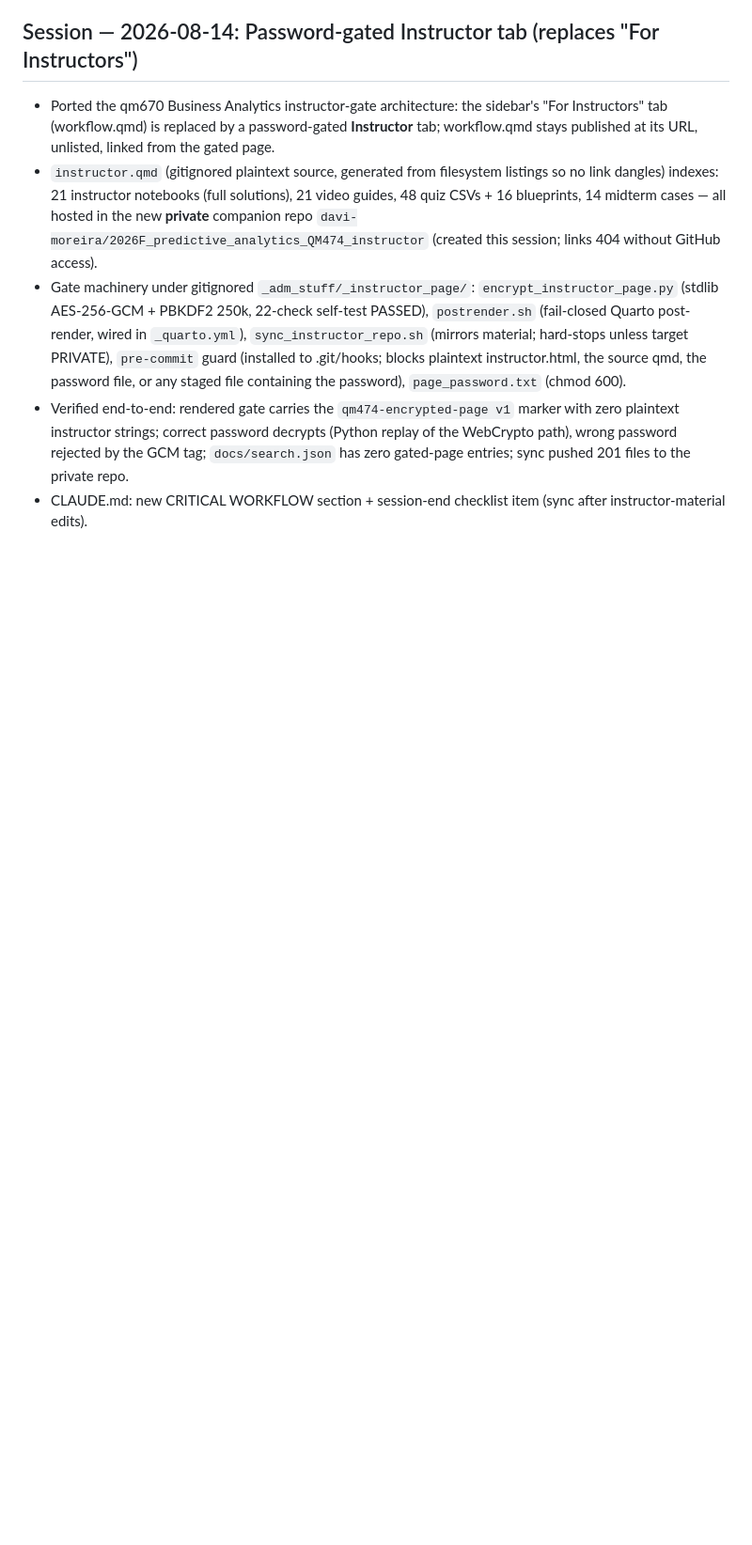
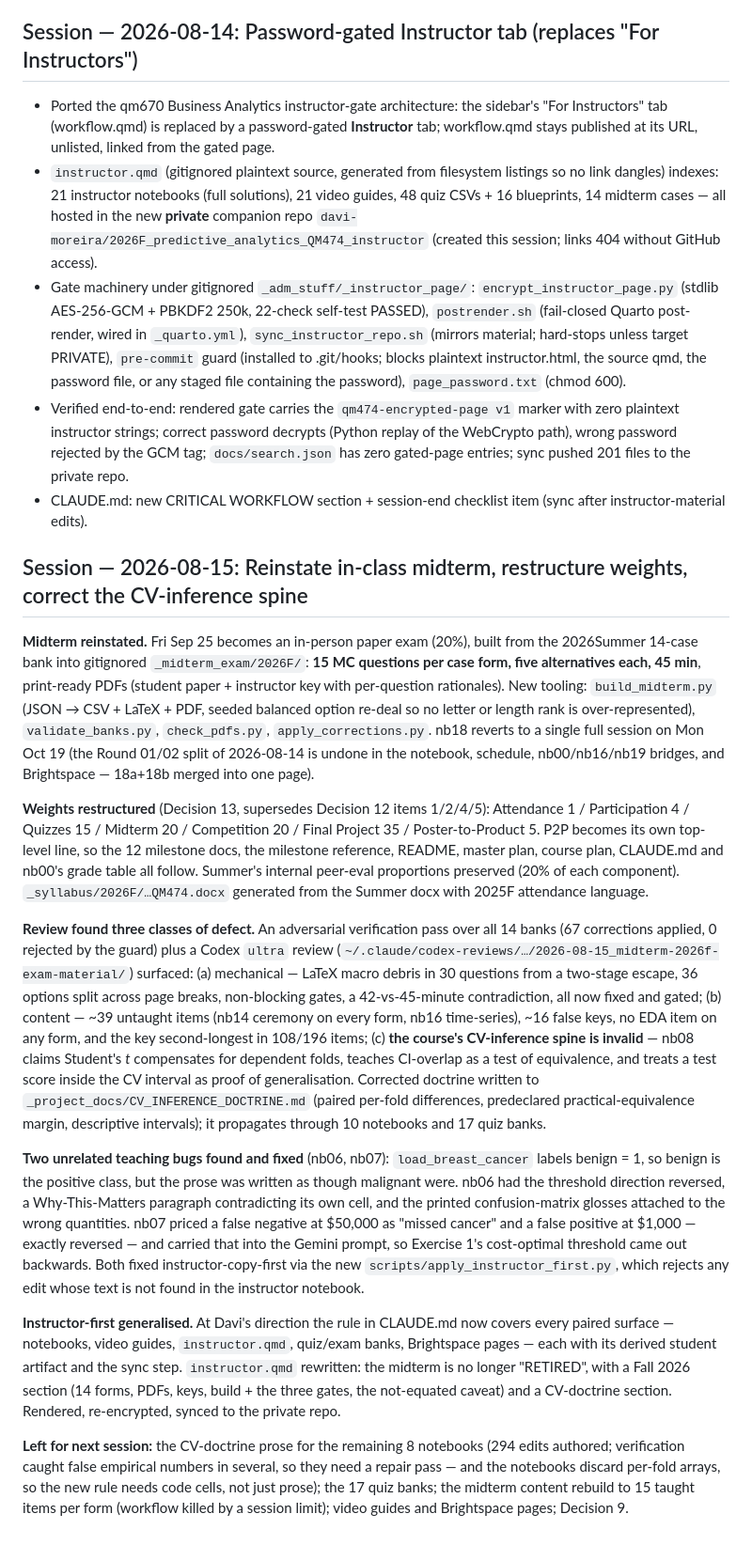
Before and after one commit to davi-moreira/2026F_predictive_analytics_QM474, a Markdown page: CONVERSATION_LOG.md, the part around the change. Shown at 94% size. GitHub-like rendering; blank space fills up the shorter version.

Commit message:
docs: Log the 2026-08-15 session
Co-Authored-By: Claude Opus 5 (1M context) <noreply@anthropic.com>

```diff
--- a/CONVERSATION_LOG.md
+++ b/CONVERSATION_LOG.md
@@ -2207,3 +2207,55 @@ All committed + pushed. Left untouched: user's in-progress `_final_project/2026S
 - Gate machinery under gitignored `_adm_stuff/_instructor_page/`: `encrypt_instructor_page.py` (stdlib AES-256-GCM + PBKDF2 250k, 22-check self-test PASSED), `postrender.sh` (fail-closed Quarto post-render, wired in `_quarto.yml`), `sync_instructor_repo.sh` (mirrors material; hard-stops unless target PRIVATE), `pre-commit` guard (installed to .git/hooks; blocks plaintext instructor.html, the source qmd, the password file, or any staged file containing the password), `page_password.txt` (chmod 600).
 - Verified end-to-end: rendered gate carries the `qm474-encrypted-page v1` marker with zero plaintext instructor strings; correct password decrypts (Python replay of the WebCrypto path), wrong password rejected by the GCM tag; `docs/search.json` has zero gated-page entries; sync pushed 201 files to the private repo.
 - CLAUDE.md: new CRITICAL WORKFLOW section + session-end checklist item (sync after instructor-material edits).
+
+## Session — 2026-08-15: Reinstate in-class midterm, restructure weights, correct the CV-inference spine
+
+**Midterm reinstated.** Fri Sep 25 becomes an in-person paper exam (20%), built from the 2026Summer
+14-case bank into gitignored `_midterm_exam/2026F/`: **15 MC questions per case form, five
+alternatives each, 45 min**, print-ready PDFs (student paper + instructor key with per-question
+rationales). New tooling: `build_midterm.py` (JSON → CSV + LaTeX + PDF, seeded balanced option
+re-deal so no letter or length rank is over-represented), `validate_banks.py`, `check_pdfs.py`,
+`apply_corrections.py`. nb18 reverts to a single full session on Mon Oct 19 (the Round 01/02 split of
+2026-08-14 is undone in the notebook, schedule, nb00/nb16/nb19 bridges, and Brightspace — 18a+18b
+merged into one page).
+
+**Weights restructured** (Decision 13, supersedes Decision 12 items 1/2/4/5): Attendance 1 /
+Participation 4 / Quizzes 15 / Midterm 20 / Competition 20 / Final Project 35 / Poster-to-Product 5.
+P2P becomes its own top-level line, so the 12 milestone docs, the milestone reference, README, master
+plan, course plan, CLAUDE.md and nb00's grade table all follow. Summer's internal peer-eval
+proportions preserved (20% of each component). `_syllabus/2026F/…QM474.docx` generated from the
+Summer docx with 2025F attendance language.
+
+**Review found three classes of defect.** An adversarial verification pass over all 14 banks (67
+corrections applied, 0 rejected by the guard) plus a Codex `ultra` review
+(`~/.claude/codex-reviews/…/2026-08-15_midterm-2026f-exam-material/`) surfaced: (a) mechanical —
+LaTeX macro debris in 30 questions from a two-stage escape, 36 options split across page breaks,
+non-blocking gates, a 42-vs-45-minute contradiction, all now fixed and gated; (b) content — ~39
+untaught items (nb14 ceremony on every form, nb16 time-series), ~16 false keys, no EDA item on any
+form, and the key second-longest in 108/196 items; (c) **the course's CV-inference spine is
+invalid** — nb08 claims Student's *t* compensates for dependent folds, teaches CI-overlap as a test
+of equivalence, and treats a test score inside the CV interval as proof of generalisation. Corrected
+doctrine written to `_project_docs/CV_INFERENCE_DOCTRINE.md` (paired per-fold differences,
+predeclared practical-equivalence margin, descriptive intervals); it propagates through 10 notebooks
+and 17 quiz banks.
+
+**Two unrelated teaching bugs found and fixed** (nb06, nb07): `load_breast_cancer` labels benign = 1,
+so benign is the positive class, but the prose was written as though malignant were. nb06 had the
+threshold direction reversed, a Why-This-Matters paragraph contradicting its own cell, and the
+printed confusion-matrix glosses attached to the wrong quantities. nb07 priced a false negative at
+\$50,000 as "missed cancer" and a false positive at \$1,000 — exactly reversed — and carried that into
+the Gemini prompt, so Exercise 1's cost-optimal threshold came out backwards. Both fixed
+instructor-copy-first via the new `scripts/apply_instructor_first.py`, which rejects any edit whose
+text is not found in the instructor notebook.
+
+**Instructor-first generalised.** At Davi's direction the rule in CLAUDE.md now covers every paired
+surface — notebooks, video guides, `instructor.qmd`, quiz/exam banks, Brightspace pages — each with
+its derived student artifact and the sync step. `instructor.qmd` rewritten: the midterm is no longer
+"RETIRED", with a Fall 2026 section (14 forms, PDFs, keys, build + the three gates, the
+not-equated caveat) and a CV-doctrine section. Rendered, re-encrypted, synced to the private repo.
+
+**Left for next session:** the CV-doctrine prose for the remaining 8 notebooks (294 edits authored;
+verification caught false empirical numbers in several, so they need a repair pass — and the
+notebooks discard per-fold arrays, so the new rule needs code cells, not just prose); the 17 quiz
+banks; the midterm content rebuild to 15 taught items per form (workflow killed by a session limit);
+video guides and Brightspace pages; Decision 9.
```
